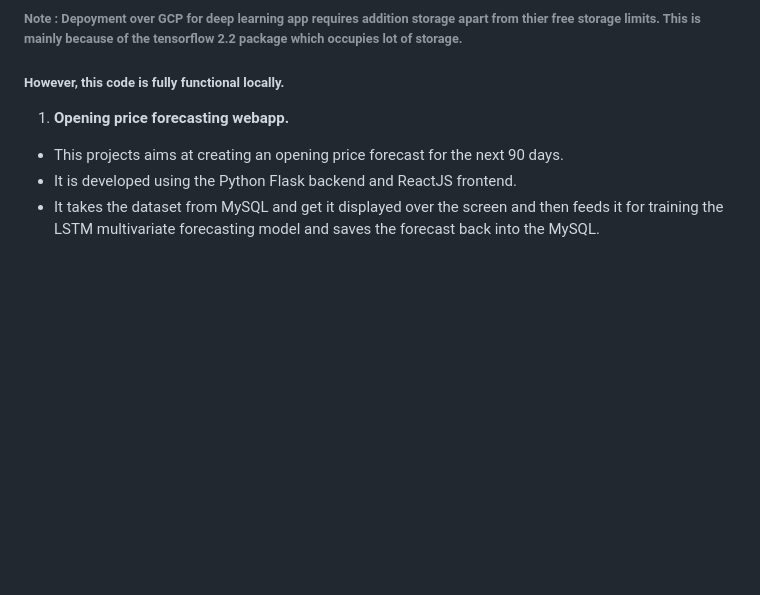
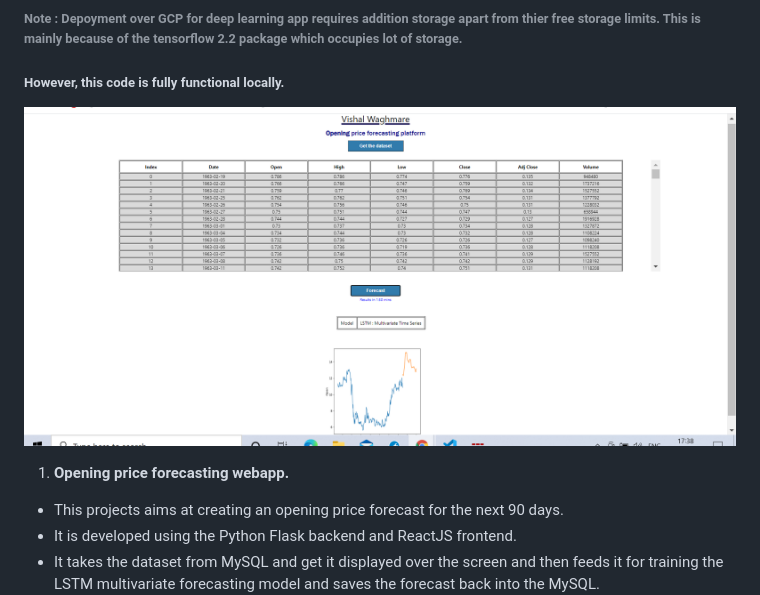
Before and after one commit to vishalw-iitk/Flask_fullstack, a Markdown page: README.md, the part around the change. GitHub-like rendering; pictures changed too: local_sample.png (added); blank space fills up the shorter version.

Commit message:
local working sample added

```diff
--- a/README.md
+++ b/README.md
@@ -3,6 +3,8 @@
 ###### Note : Depoyment over GCP for deep learning app requires addition storage apart from thier free storage limits. This is mainly because of the tensorflow 2.2 package which occupies lot of storage.<br>
 ##### <b>However, this code is fully functional locally.<b><br>
 
+![Screenshot](local_sample.png)
+
 1. <b>Opening price forecasting webapp.</b>
   * This projects aims at creating an opening price forecast for the next 90 days.
   * It is developed using the Python Flask backend and ReactJS frontend.
```
